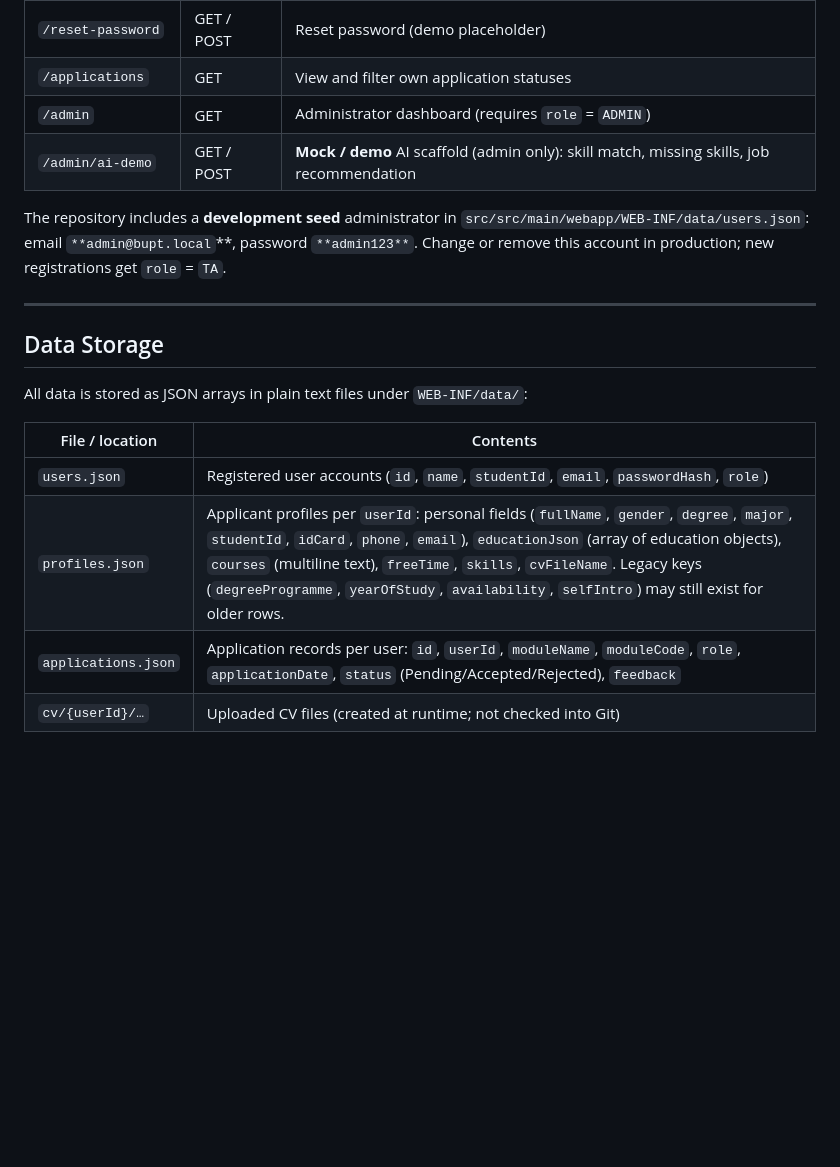
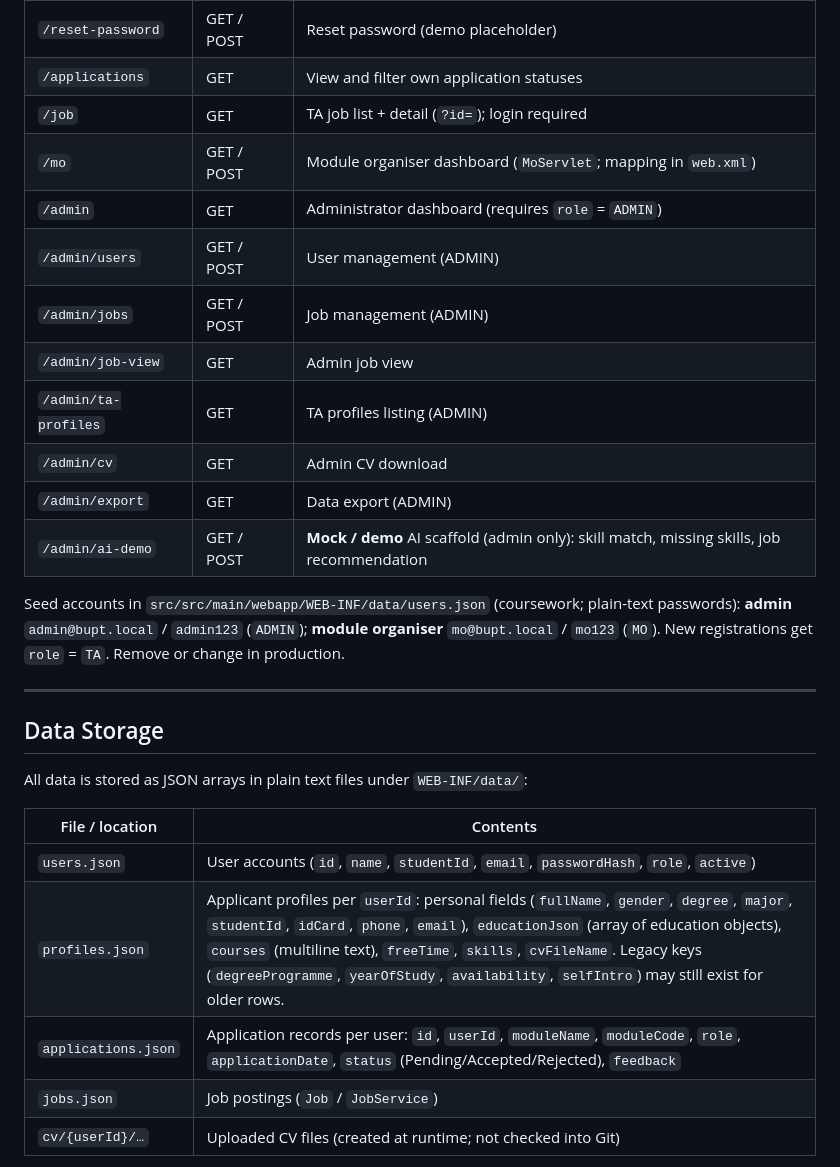
Before and after one commit to markrivera683/Recruitment-System-for-TA, a Markdown page: README.md, the part around one of its changes. Rendered like a GitHub page; blank space fills up the shorter version.

```diff
--- a/README.md
+++ b/README.md
@@ -213,11 +211,19 @@ On save, `**AuthService.updateUserBasics`** syncs **name**, **student ID**, and
 | `/forgot-password` | GET / POST | Forgot password (demo placeholder)                                                        |
 | `/reset-password`  | GET / POST | Reset password (demo placeholder)                                                         |
 | `/applications`    | GET        | View and filter own application statuses                                                  |
+| `/job`             | GET        | TA job list + detail (`?id=`); login required                                             |
+| `/mo`              | GET / POST | Module organiser dashboard (`MoServlet`; mapping in `web.xml`)                            |
 | `/admin`           | GET        | Administrator dashboard (requires `role` = `ADMIN`)                                       |
+| `/admin/users`     | GET / POST | User management (ADMIN)                                                                   |
+| `/admin/jobs`      | GET / POST | Job management (ADMIN)                                                                    |
+| `/admin/job-view`  | GET        | Admin job view                                                                            |
+| `/admin/ta-profiles` | GET      | TA profiles listing (ADMIN)                                                               |
+| `/admin/cv`        | GET        | Admin CV download                                                                         |
+| `/admin/export`    | GET        | Data export (ADMIN)                                                                       |
 | `/admin/ai-demo`   | GET / POST | **Mock / demo** AI scaffold (admin only): skill match, missing skills, job recommendation |
 
 
-The repository includes a **development seed** administrator in `src/src/main/webapp/WEB-INF/data/users.json`: email `**admin@bupt.local`**, password `**admin123**`. Change or remove this account in production; new registrations get `role` = `TA`.
+Seed accounts in `src/src/main/webapp/WEB-INF/data/users.json` (coursework; plain-text passwords): **admin** `admin@bupt.local` / `admin123` (`ADMIN`); **module organiser** `mo@bupt.local` / `mo123` (`MO`). New registrations get `role` = `TA`. Remove or change in production.
 
 ---
 
@@ -228,9 +234,10 @@ All data is stored as JSON arrays in plain text files under `WEB-INF/data/`:
 
 | File / location     | Contents                                                                                                                                                                                                                                                                                                                                                       |
 | ------------------- | -------------------------------------------------------------------------------------------------------------------------------------------------------------------------------------------------------------------------------------------------------------------------------------------------------------------------------------------------------------- |
-| `users.json`        | Registered user accounts (`id`, `name`, `studentId`, `email`, `passwordHash`, `role`)                                                                                                                                                                                                                                                                          |
+| `users.json`        | User accounts (`id`, `name`, `studentId`, `email`, `passwordHash`, `role`, `active`)                                                                                                                                                                                                                                                                           |
 | `profiles.json`     | Applicant profiles per `userId`: personal fields (`fullName`, `gender`, `degree`, `major`, `studentId`, `idCard`, `phone`, `email`), `educationJson` (array of education objects), `courses` (multiline text), `freeTime`, `skills`, `cvFileName`. Legacy keys (`degreeProgramme`, `yearOfStudy`, `availability`, `selfIntro`) may still exist for older rows. |
 | `applications.json` | Application records per user: `id`, `userId`, `moduleName`, `moduleCode`, `role`, `applicationDate`, `status` (Pending/Accepted/Rejected), `feedback`                                                                                                                                                                                                          |
+| `jobs.json`         | Job postings (`Job` / `JobService`)                                                                                                                                                                                                                                                                                                                             |
 | `cv/{userId}/…`     | Uploaded CV files (created at runtime; not checked into Git)                                                                                                                                                                                                                                                                                                   |
 
 
```
Also changed, not shown: other parts of README.md (+45 -47 lines).
